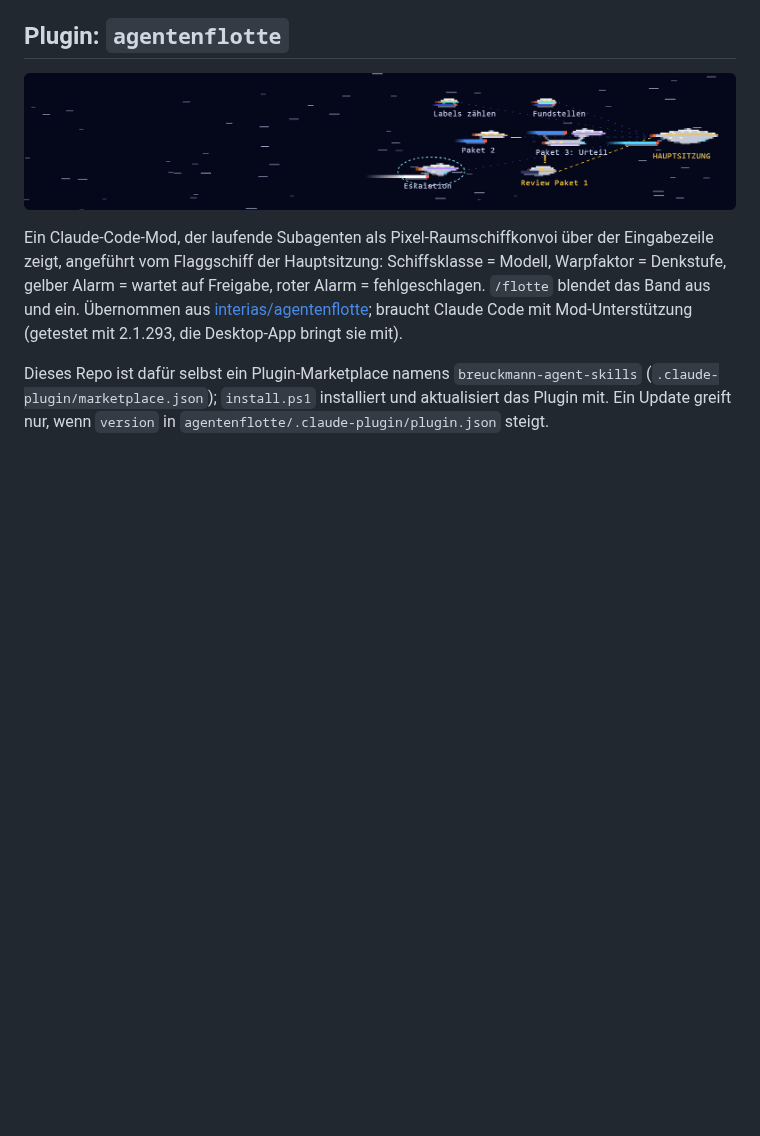
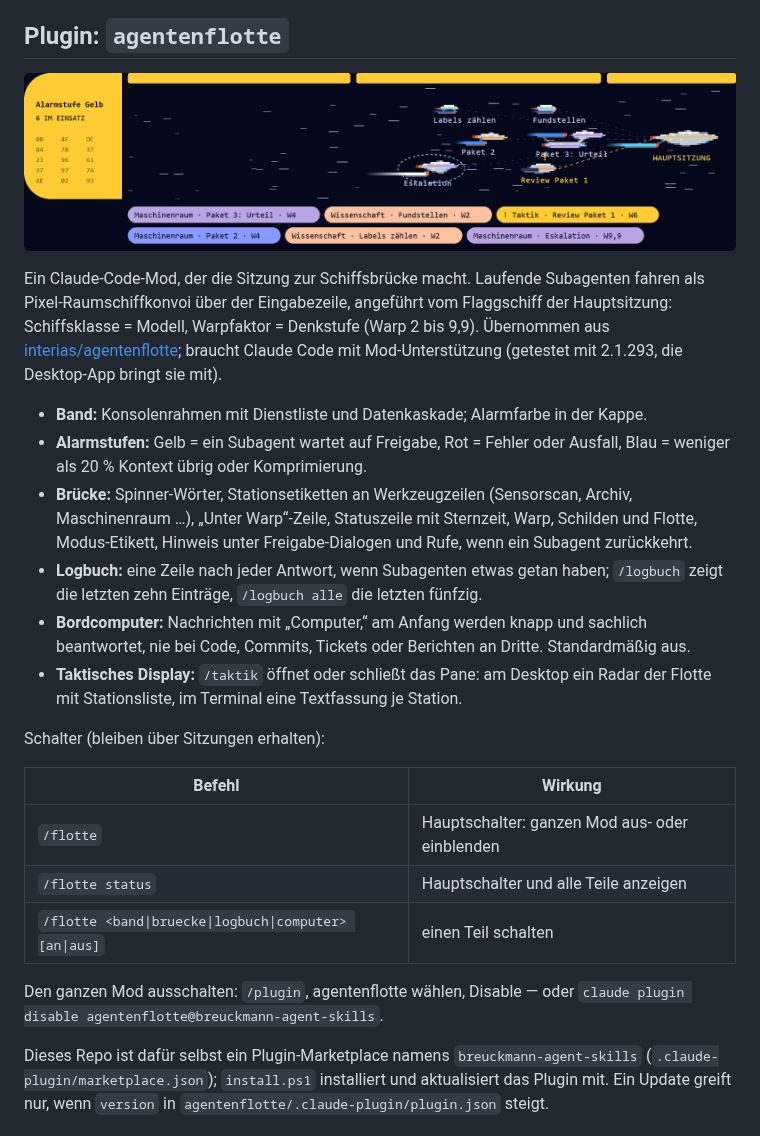
Before and after one commit to interias/agent-skills, a Markdown page: README.md, the part around the change. GitHub-like rendering; pictures changed too: assets/agentenflotte/vorschau.png; blank space fills up the shorter version.

```diff
--- a/README.md
+++ b/README.md
@@ -77,14 +77,37 @@ Für die Skills davor (`grill-with-docs`, `to-spec`, `to-tickets` aus dem Plugin
 
 ## Plugin: `agentenflotte`
 
-![Agentenflotte über der Eingabezeile: rechts das Flaggschiff der Hauptsitzung, links davon in drei Spuren die Subagenten eines /epic-Laufs — Haiku-Shuttles als Kundschafter, Sonnet-Kreuzer als Implementer und Reviewer, Opus-Schiffe für Urteilspakete, eines mit Schild bei höchster Denkstufe. Ein Reviewer wartet mit gelbem Ausrufezeichen auf Freigabe.](assets/agentenflotte/vorschau.png)
+![Agentenflotte über der Eingabezeile in Alarmstufe Gelb: ein Konsolenrahmen mit gelber Kappe und Dienstliste, in der Mitte rechts das Flaggschiff der Hauptsitzung, links davon in drei Spuren die Subagenten eines /epic-Laufs — Haiku-Shuttles als Kundschafter, Sonnet-Kreuzer als Implementer und Reviewer, Opus-Schiffe für Urteilspakete, eines mit Schild bei höchster Denkstufe —, unten je Subagent eine Pille mit Station und Aufgabe. Ein Reviewer wartet mit gelbem Ausrufezeichen auf Freigabe.](assets/agentenflotte/vorschau.png)
 
-Ein Claude-Code-Mod, der laufende Subagenten als Pixel-Raumschiffkonvoi über der Eingabezeile
-zeigt, angeführt vom Flaggschiff der Hauptsitzung: Schiffsklasse = Modell, Warpfaktor =
-Denkstufe, gelber Alarm = wartet auf Freigabe, roter Alarm = fehlgeschlagen. `/flotte` blendet
-das Band aus und ein. Übernommen aus
+Ein Claude-Code-Mod, der die Sitzung zur Schiffsbrücke macht. Laufende Subagenten fahren als
+Pixel-Raumschiffkonvoi über der Eingabezeile, angeführt vom Flaggschiff der Hauptsitzung:
+Schiffsklasse = Modell, Warpfaktor = Denkstufe (Warp 2 bis 9,9). Übernommen aus
 [interias/agentenflotte](https://github.com/interias/agentenflotte); braucht Claude Code mit
 Mod-Unterstützung (getestet mit 2.1.293, die Desktop-App bringt sie mit).
+
+- **Band:** Konsolenrahmen mit Dienstliste und Datenkaskade; Alarmfarbe in der Kappe.
+- **Alarmstufen:** Gelb = ein Subagent wartet auf Freigabe, Rot = Fehler oder Ausfall, Blau =
+  weniger als 20 % Kontext übrig oder Komprimierung.
+- **Brücke:** Spinner-Wörter, Stationsetiketten an Werkzeugzeilen (Sensorscan, Archiv,
+  Maschinenraum …), „Unter Warp“-Zeile, Statuszeile mit Sternzeit, Warp, Schilden und Flotte,
+  Modus-Etikett, Hinweis unter Freigabe-Dialogen und Rufe, wenn ein Subagent zurückkehrt.
+- **Logbuch:** eine Zeile nach jeder Antwort, wenn Subagenten etwas getan haben; `/logbuch` zeigt
+  die letzten zehn Einträge, `/logbuch alle` die letzten fünfzig.
+- **Bordcomputer:** Nachrichten mit „Computer,“ am Anfang werden knapp und sachlich beantwortet,
+  nie bei Code, Commits, Tickets oder Berichten an Dritte. Standardmäßig aus.
+- **Taktisches Display:** `/taktik` öffnet oder schließt das Pane: am Desktop ein Radar der
+  Flotte mit Stationsliste, im Terminal eine Textfassung je Station.
+
+Schalter (bleiben über Sitzungen erhalten):
+
+| Befehl | Wirkung |
+|---|---|
+| `/flotte` | Hauptschalter: ganzen Mod aus- oder einblenden |
+| `/flotte status` | Hauptschalter und alle Teile anzeigen |
+| `/flotte <band\|bruecke\|logbuch\|computer> [an\|aus]` | einen Teil schalten |
+
+Den ganzen Mod ausschalten: `/plugin`, agentenflotte wählen, Disable — oder
+`claude plugin disable agentenflotte@breuckmann-agent-skills`.
 
 Dieses Repo ist dafür selbst ein Plugin-Marketplace namens `breuckmann-agent-skills`
 (`.claude-plugin/marketplace.json`); `install.ps1` installiert und aktualisiert das Plugin mit.
```
Also changed, not shown: agentenflotte/README.md (+54 -4 lines), assets/agentenflotte/README.md (+7 -6 lines), 3 other files.
